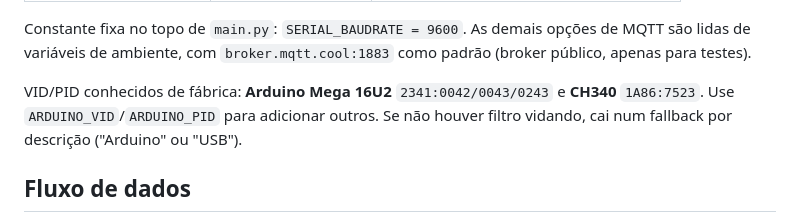
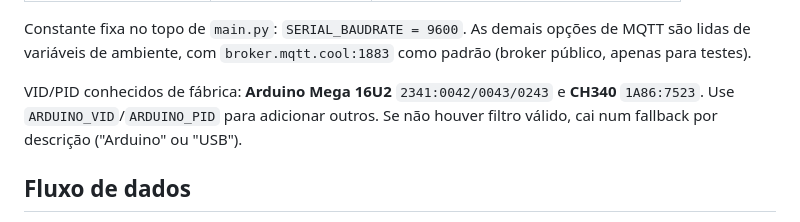
Before and after one commit to benibgw/Maquete_Inteligente, a Markdown page: Script/README.md, the part around the change. GitHub-like rendering.

```diff
--- a/Script/README.md
+++ b/Script/README.md
@@ -48,7 +48,7 @@ são lidas de variáveis de ambiente, com `broker.mqtt.cool:1883` como padrão (
 apenas para testes).
 
 VID/PID conhecidos de fábrica: **Arduino Mega 16U2** `2341:0042/0043/0243` e **CH340** `1A86:7523`.
-Use `ARDUINO_VID`/`ARDUINO_PID` para adicionar outros. Se não houver filtro vidando,
+Use `ARDUINO_VID`/`ARDUINO_PID` para adicionar outros. Se não houver filtro válido,
 cai num fallback por descrição ("Arduino" ou "USB").
 
 ## Fluxo de dados
```
Also changed, not shown: Firmware/README.md (+21 -20 lines), WebSite/README.md (+7 -6 lines).
